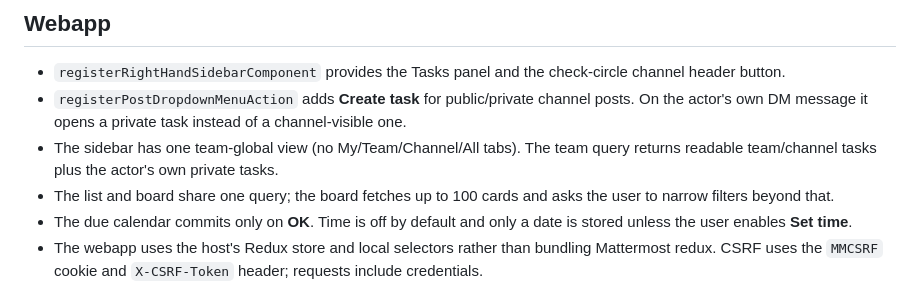
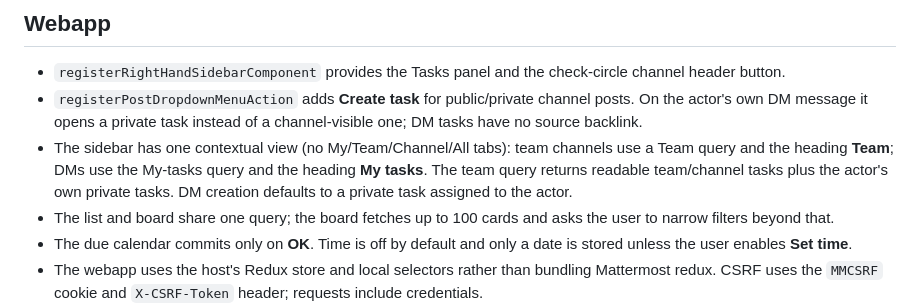
Before and after one commit to 3tty0n/mattermost-tasks, a Markdown page: docs/ARCHITECTURE.md, the part around the change. GitHub-like rendering.

```diff
--- a/docs/ARCHITECTURE.md
+++ b/docs/ARCHITECTURE.md
@@ -74,9 +74,12 @@ administrator. Assignment never grants access to a private channel.
 - `registerRightHandSidebarComponent` provides the Tasks panel and the check-circle channel header
   button.
 - `registerPostDropdownMenuAction` adds **Create task** for public/private channel posts. On the
-  actor's own DM message it opens a private task instead of a channel-visible one.
-- The sidebar has one team-global view (no My/Team/Channel/All tabs). The team query returns
-  readable team/channel tasks plus the actor's own private tasks.
+  actor's own DM message it opens a private task instead of a channel-visible one; DM tasks have no
+  source backlink.
+- The sidebar has one contextual view (no My/Team/Channel/All tabs): team channels use a Team
+  query and the heading **Team**; DMs use the My-tasks query and the heading **My tasks**. The team
+  query returns readable team/channel tasks plus the actor's own private tasks. DM creation
+  defaults to a private task assigned to the actor.
 - The list and board share one query; the board fetches up to 100 cards and asks the user to narrow
   filters beyond that.
 - The due calendar commits only on **OK**. Time is off by default and only a date is stored unless
```
Also changed, not shown: README.md (+19 -16 lines), docs/images/tasks-board.png, docs/images/tasks-list.png, 6 other files.
